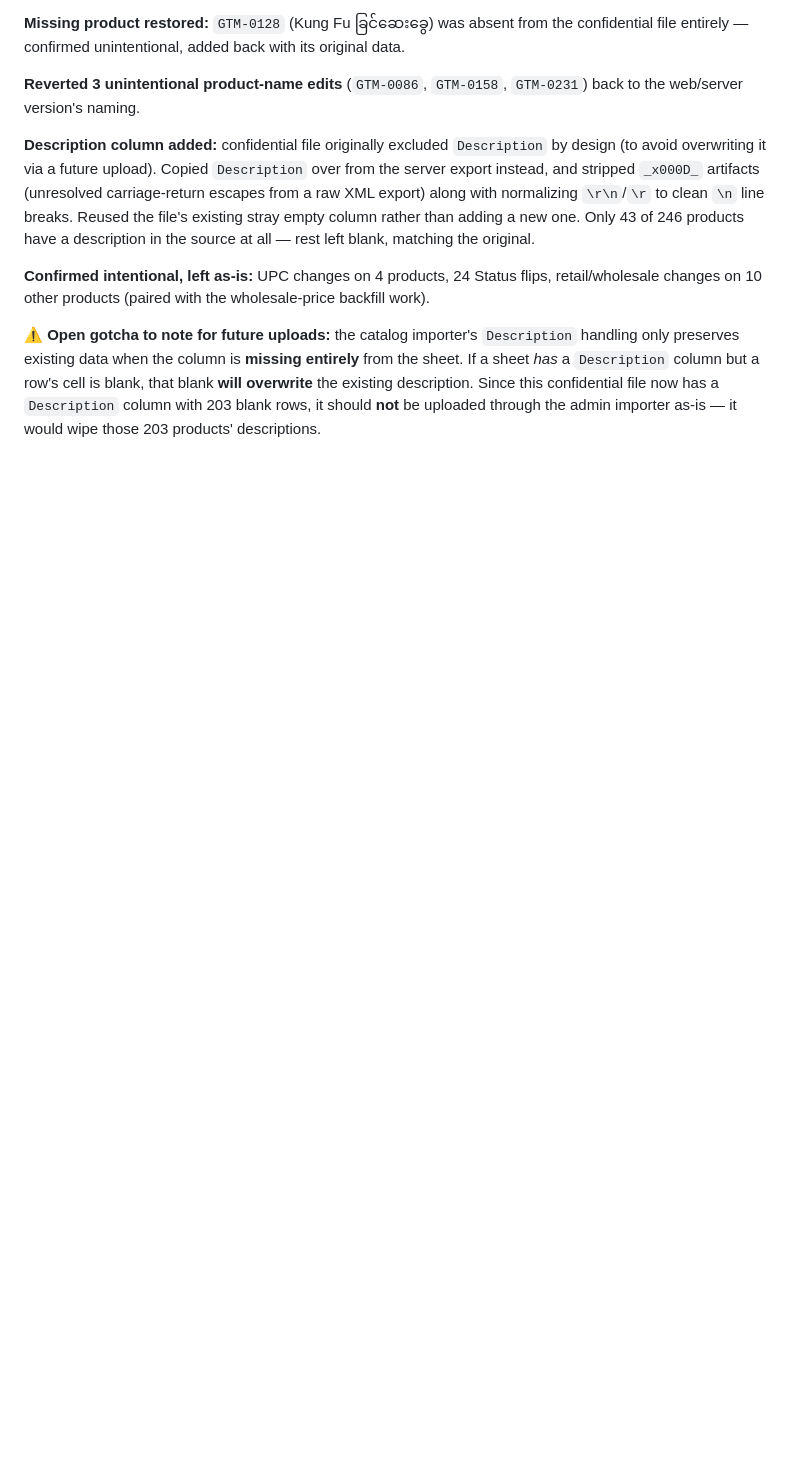
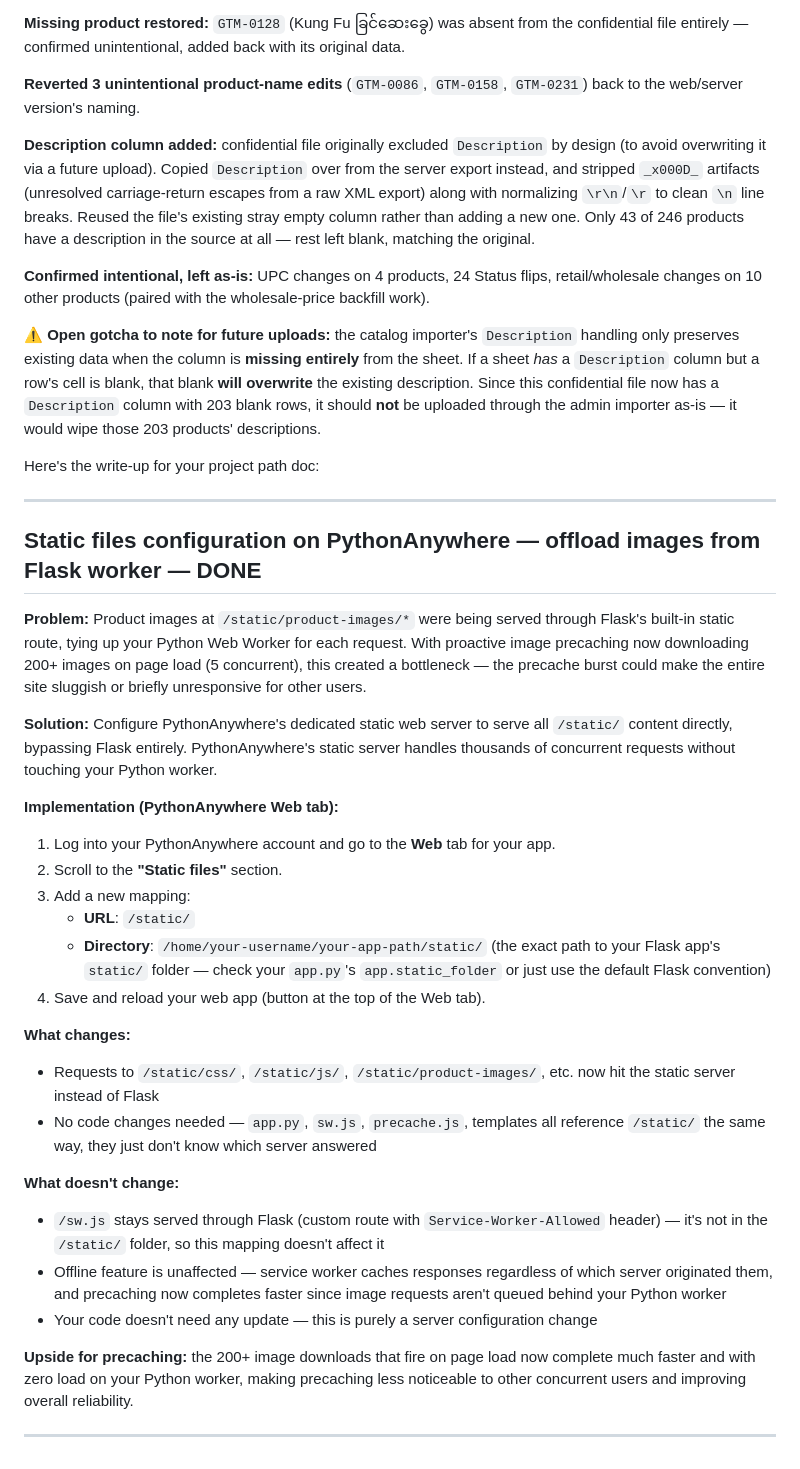
Before and after one commit to n0ski11R3a1/gtm_catalog, a Markdown page: md/gtm_catalog_project_path.md, the part around the change. Drawn GitHub-style; blank space fills up the shorter version.

Commit message:
Updated project path md about static file serving method change:window

```diff
--- a/md/gtm_catalog_project_path.md
+++ b/md/gtm_catalog_project_path.md
@@ -1248,3 +1248,35 @@ Working file: `sale_price_catalog_confidential.xlsx` (source: manually maintaine
 **Confirmed intentional, left as-is:** UPC changes on 4 products, 24 Status flips, retail/wholesale changes on 10 other products (paired with the wholesale-price backfill work).
 
 ⚠️ **Open gotcha to note for future uploads:** the catalog importer's `Description` handling only preserves existing data when the column is **missing entirely** from the sheet. If a sheet *has* a `Description` column but a row's cell is blank, that blank **will overwrite** the existing description. Since this confidential file now has a `Description` column with 203 blank rows, it should **not** be uploaded through the admin importer as-is — it would wipe those 203 products' descriptions.
+
+Here's the write-up for your project path doc:
+
+---
+
+## Static files configuration on PythonAnywhere — offload images from Flask worker — DONE
+
+**Problem:** Product images at `/static/product-images/*` were being served through Flask's built-in static route, tying up your Python Web Worker for each request. With proactive image precaching now downloading 200+ images on page load (5 concurrent), this created a bottleneck — the precache burst could make the entire site sluggish or briefly unresponsive for other users.
+
+**Solution:** Configure PythonAnywhere's dedicated static web server to serve all `/static/` content directly, bypassing Flask entirely. PythonAnywhere's static server handles thousands of concurrent requests without touching your Python worker.
+
+**Implementation (PythonAnywhere Web tab):**
+
+1. Log into your PythonAnywhere account and go to the **Web** tab for your app.
+2. Scroll to the **"Static files"** section.
+3. Add a new mapping:
+   - **URL**: `/static/`
+   - **Directory**: `/home/your-username/your-app-path/static/` (the exact path to your Flask app's `static/` folder — check your `app.py`'s `app.static_folder` or just use the default Flask convention)
+4. Save and reload your web app (button at the top of the Web tab).
+
+**What changes:**
+- Requests to `/static/css/`, `/static/js/`, `/static/product-images/`, etc. now hit the static server instead of Flask
+- No code changes needed — `app.py`, `sw.js`, `precache.js`, templates all reference `/static/` the same way, they just don't know which server answered
+
+**What doesn't change:**
+- `/sw.js` stays served through Flask (custom route with `Service-Worker-Allowed` header) — it's not in the `/static/` folder, so this mapping doesn't affect it
+- Offline feature is unaffected — service worker caches responses regardless of which server originated them, and precaching now completes faster since image requests aren't queued behind your Python worker
+- Your code doesn't need any update — this is purely a server configuration change
+
+**Upside for precaching:** the 200+ image downloads that fire on page load now complete much faster and with zero load on your Python worker, making precaching less noticeable to other concurrent users and improving overall reliability.
+
+---
```
